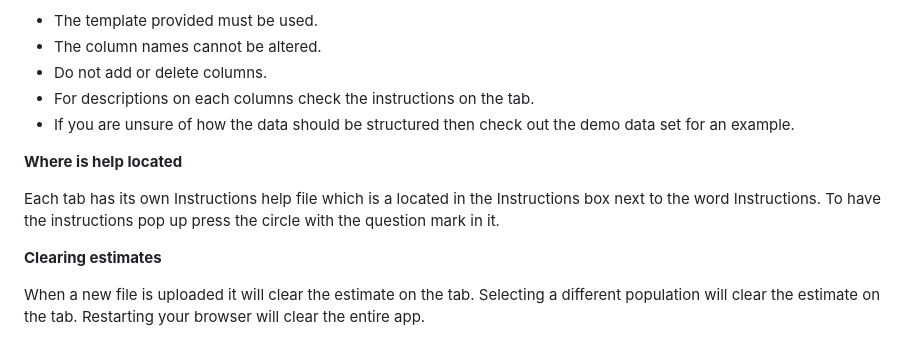
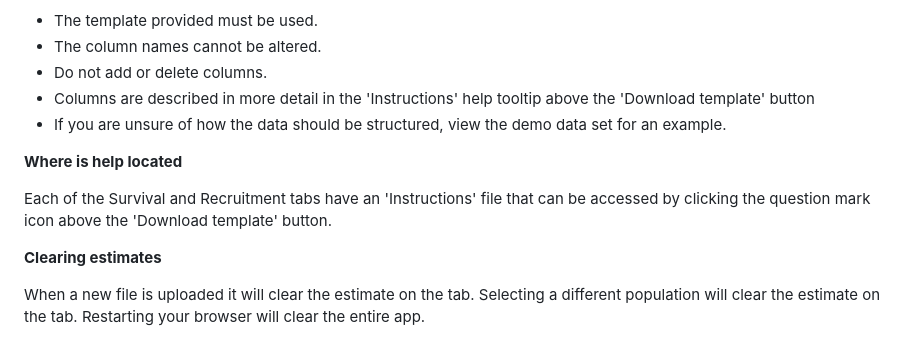
Before and after one commit to poissonconsulting/bboushiny, a Markdown page: inst/helpfiles/help.md, the part around the change. GitHub-like rendering.

Commit message:
improve wording in help file

```diff
--- a/inst/helpfiles/help.md
+++ b/inst/helpfiles/help.md
@@ -34,14 +34,12 @@ The demo data is an example for what the uploaded data set should look like.
 - The template provided must be used.
 - The column names cannot be altered.
 - Do not add or delete columns.
-- For descriptions on each columns check the instructions on the tab.
-- If you are unsure of how the data should be structured then check out the demo data set for an example.
+- Columns are described in more detail in the 'Instructions' help tooltip above the 'Download template' button
+- If you are unsure of how the data should be structured, view the demo data set for an example.
 
 **Where is help located**
 
-Each tab has its own Instructions help file which is a located in the
-Instructions box next to the word Instructions. To have the instructions pop up
-press the circle with the question mark in it.
+Each of the Survival and Recruitment tabs have an 'Instructions' file that can be accessed by clicking the question mark icon above the 'Download template' button.
 
 **Clearing estimates**
 
```
